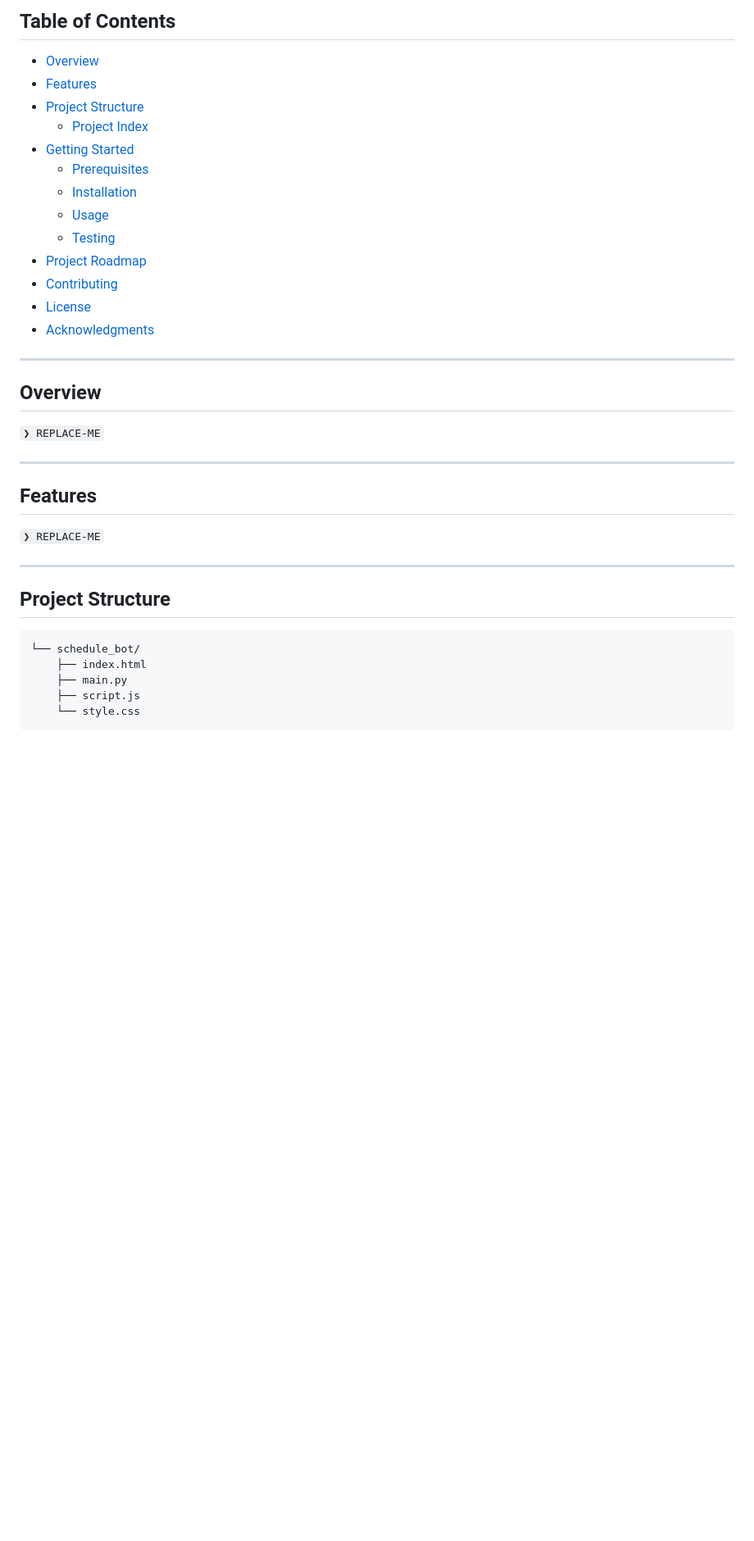
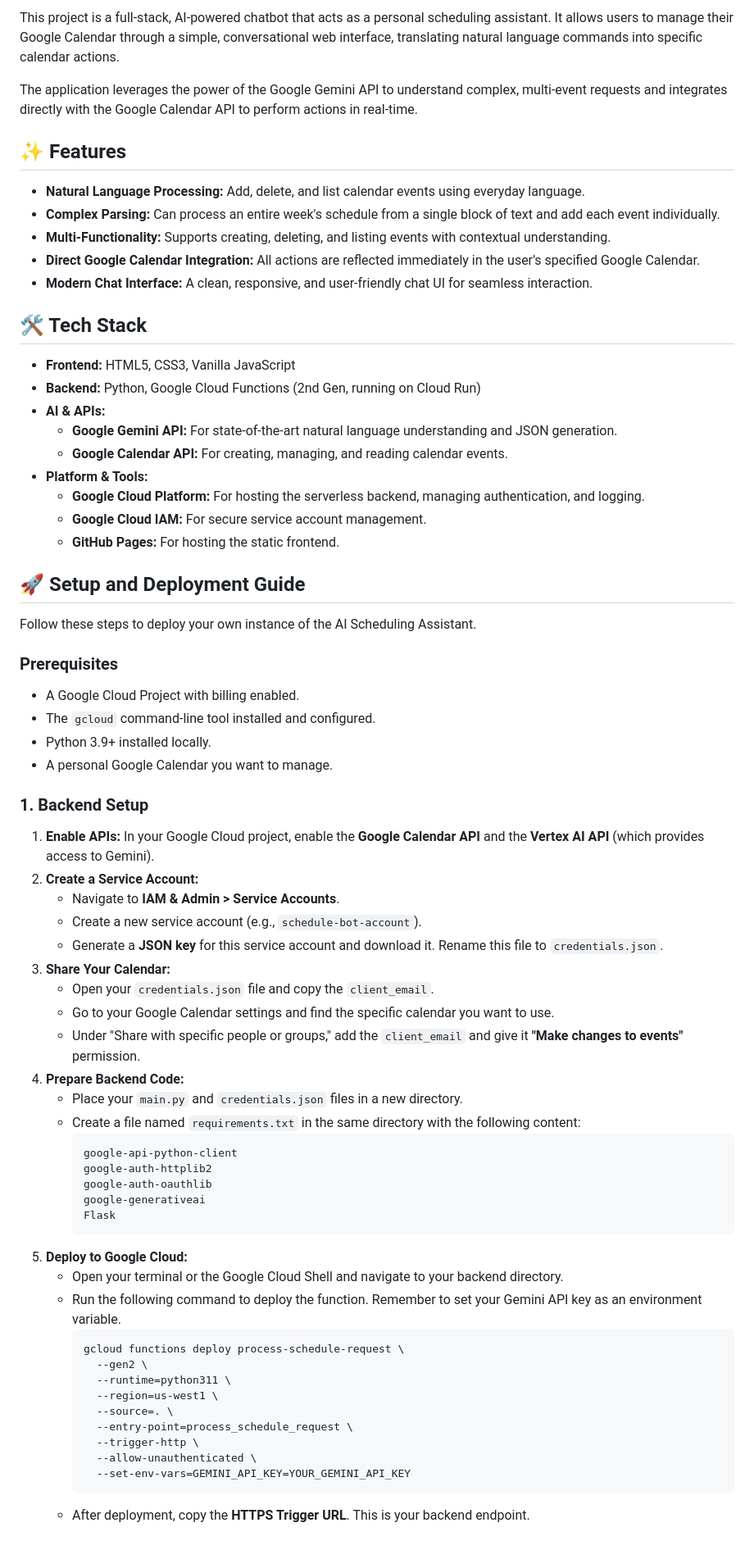
Before and after one commit to ChinmayAmrutkar/schedule_bot, a Markdown page: README.md, the part around the change printed below. Shown: that part at 82% size. Rendered like a GitHub page; blank space fills up the shorter version.

````diff
--- a/README.md
+++ b/README.md
@@ -17,42 +2,73 @@
 
-##  Table of Contents
+This project is a full-stack, AI-powered chatbot that acts as a personal scheduling assistant. It allows users to manage their Google Calendar through a simple, conversational web interface, translating natural language commands into specific calendar actions.
 
-- [ Overview](#-overview)
-- [ Features](#-features)
-- [ Project Structure](#-project-structure)
-  - [ Project Index](#-project-index)
-- [ Getting Started](#-getting-started)
-  - [ Prerequisites](#-prerequisites)
-  - [ Installation](#-installation)
-  - [ Usage](#-usage)
-  - [ Testing](#-testing)
-- [ Project Roadmap](#-project-roadmap)
-- [ Contributing](#-contributing)
-- [ License](#-license)
-- [ Acknowledgments](#-acknowledgments)
+The application leverages the power of the Google Gemini API to understand complex, multi-event requests and integrates directly with the Google Calendar API to perform actions in real-time.
 
----
+## ✨ Features
 
-##  Overview
+* **Natural Language Processing:** Add, delete, and list calendar events using everyday language.
+* **Complex Parsing:** Can process an entire week's schedule from a single block of text and add each event individually.
+* **Multi-Functionality:** Supports creating, deleting, and listing events with contextual understanding.
+* **Direct Google Calendar Integration:** All actions are reflected immediately in the user's specified Google Calendar.
+* **Modern Chat Interface:** A clean, responsive, and user-friendly chat UI for seamless interaction.
 
-<code>❯ REPLACE-ME</code>
+## 🛠️ Tech Stack
 
----
+* **Frontend:** HTML5, CSS3, Vanilla JavaScript
+* **Backend:** Python, Google Cloud Functions (2nd Gen, running on Cloud Run)
+* **AI & APIs:**
+    * **Google Gemini API:** For state-of-the-art natural language understanding and JSON generation.
+    * **Google Calendar API:** For creating, managing, and reading calendar events.
+* **Platform & Tools:**
+    * **Google Cloud Platform:** For hosting the serverless backend, managing authentication, and logging.
+    * **Google Cloud IAM:** For secure service account management.
+    * **GitHub Pages:** For hosting the static frontend.
 
-##  Features
+## 🚀 Setup and Deployment Guide
 
-<code>❯ REPLACE-ME</code>
+Follow these steps to deploy your own instance of the AI Scheduling Assistant.
 
----
+### Prerequisites
 
-##  Project Structure
+* A Google Cloud Project with billing enabled.
+* The `gcloud` command-line tool installed and configured.
+* Python 3.9+ installed locally.
+* A personal Google Calendar you want to manage.
 
-```sh
-└── schedule_bot/
-    ├── index.html
-    ├── main.py
-    ├── script.js
-    └── style.css
-```
+### 1. Backend Setup
 
+1.  **Enable APIs:** In your Google Cloud project, enable the **Google Calendar API** and the **Vertex AI API** (which provides access to Gemini).
+2.  **Create a Service Account:**
+    * Navigate to **IAM & Admin > Service Accounts**.
+    * Create a new service account (e.g., `schedule-bot-account`).
+    * Generate a **JSON key** for this service account and download it. Rename this file to `credentials.json`.
+3.  **Share Your Calendar:**
+    * Open your `credentials.json` file and copy the `client_email`.
+    * Go to your Google Calendar settings and find the specific calendar you want to use.
+    * Under "Share with specific people or groups," add the `client_email` and give it **"Make changes to events"** permission.
+4.  **Prepare Backend Code:**
+    * Place your `main.py` and `credentials.json` files in a new directory.
+    * Create a file named `requirements.txt` in the same directory with the following content:
+        ```
+        google-api-python-client
+        google-auth-httplib2
+        google-auth-oauthlib
+        google-generativeai
+        Flask
+        ```
+5.  **Deploy to Google Cloud:**
+    * Open your terminal or the Google Cloud Shell and navigate to your backend directory.
+    * Run the following command to deploy the function. Remember to set your Gemini API key as an environment variable.
+        ```
+        gcloud functions deploy process-schedule-request \
+          --gen2 \
+          --runtime=python311 \
+          --region=us-west1 \
+          --source=. \
+          --entry-point=process_schedule_request \
+          --trigger-http \
+          --allow-unauthenticated \
+          --set-env-vars=GEMINI_API_KEY=YOUR_GEMINI_API_KEY
+        ```
+    * After deployment, copy the **HTTPS Trigger URL**. This is your backend endpoint.
 
````
Also changed, not shown: other parts of README.md (+22 -140 lines).
